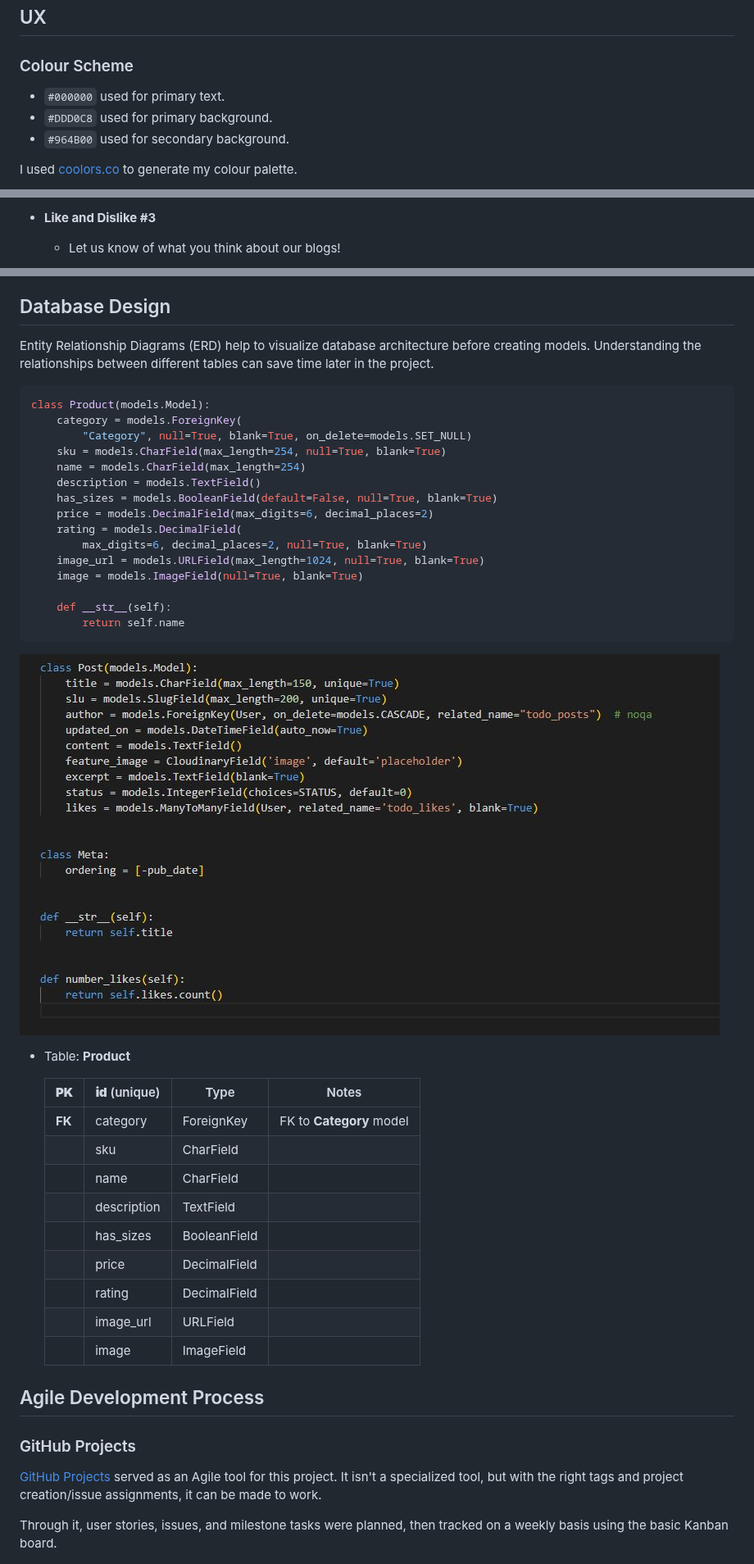
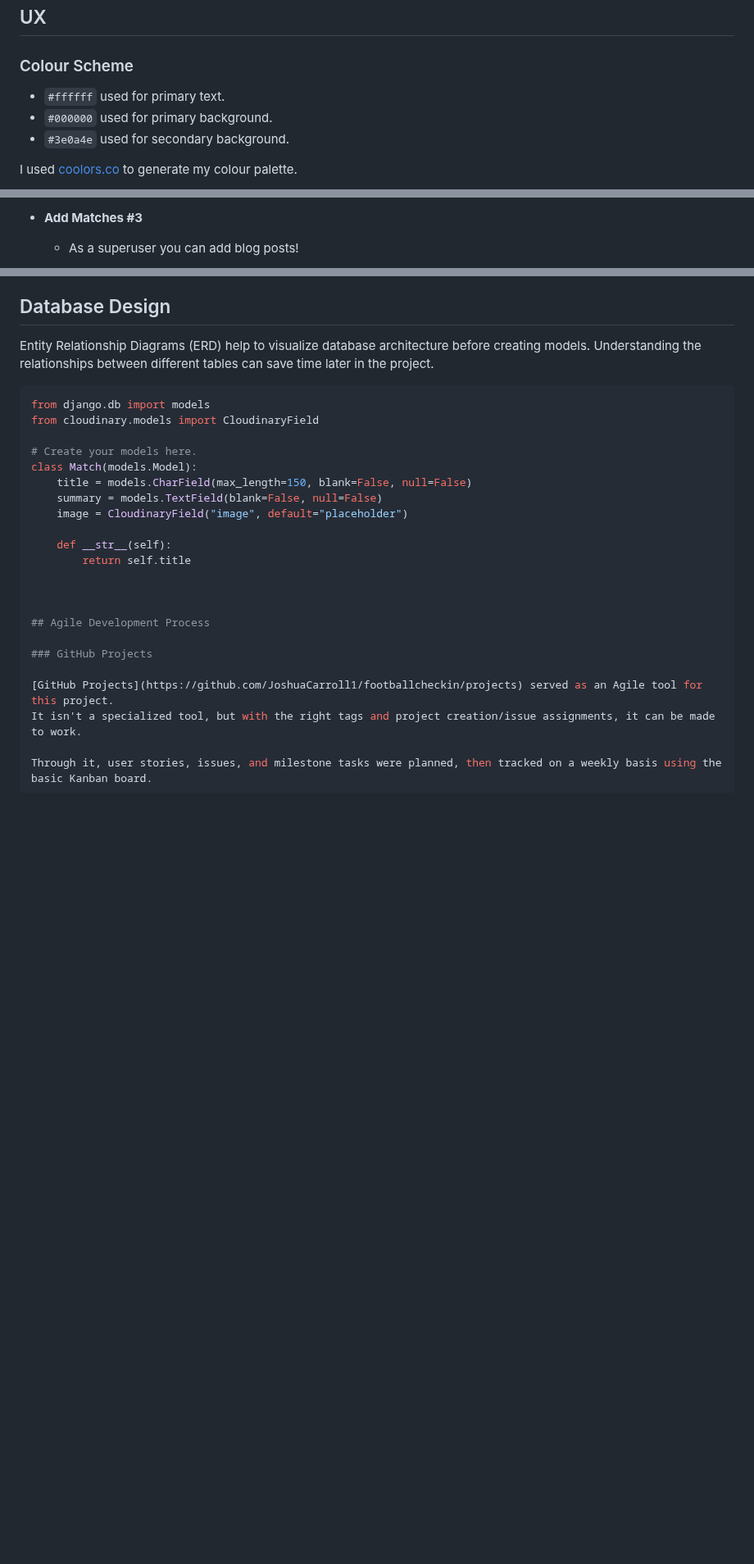
Before and after one commit to JoshuaCarroll1/footballcheckin, a Markdown page: README.md, 3 parts joined by grey strips. Shown at 82% size. Rendered like a GitHub page; blank space fills up the shorter version.

Commit message:
Amend documentation

````diff
--- a/README.md
+++ b/README.md
@@ -7,9 +7,9 @@
 ### Colour Scheme
 
 
-- `#000000` used for primary text.
-- `#DDD0C8` used for primary background.
-- `#964B00` used for secondary background.
+- `#ffffff` used for primary text.
+- `#000000` used for primary background.
+- `#3e0a4e` used for secondary background.
 
 
 I used [coolors.co](https://coolors.co/e84610-009fe3-4a4a4f-445261-d63649-e6ecf0-000000) to generate my colour palette.
@@ -88,5 +88,5 @@ I've used [Balsamiq](https://balsamiq.com/wireframes) to design my site wirefram
 
-- **Like and Dislike #3**
+- **Add Matches #3**
 
-    - Let us know of what you think about our blogs!
+    - As a superuser you can add blog posts!
 
@@ -135,40 +135,19 @@ Understanding the relationships between different tables can save time later in
 
 
 ```python
-class Product(models.Model):
-    category = models.ForeignKey(
-        "Category", null=True, blank=True, on_delete=models.SET_NULL)
-    sku = models.CharField(max_length=254, null=True, blank=True)
-    name = models.CharField(max_length=254)
-    description = models.TextField()
-    has_sizes = models.BooleanField(default=False, null=True, blank=True)
-    price = models.DecimalField(max_digits=6, decimal_places=2)
-    rating = models.DecimalField(
-        max_digits=6, decimal_places=2, null=True, blank=True)
-    image_url = models.URLField(max_length=1024, null=True, blank=True)
-    image = models.ImageField(null=True, blank=True)
+from django.db import models
+from cloudinary.models import CloudinaryField
+
+# Create your models here.
+class Match(models.Model):
+    title = models.CharField(max_length=150, blank=False, null=False)
+    summary = models.TextField(blank=False, null=False)
+    image = CloudinaryField("image", default="placeholder")
 
     def __str__(self):
-        return self.name
-```
+        return self.title
 
 
-![screenshot](documentation/models.JPG)
-
-
-- Table: **Product**
-
-    | **PK** | **id** (unique) | Type | Notes |
-    | --- | --- | --- | --- |
-    | **FK** | category | ForeignKey | FK to **Category** model |
-    | | sku | CharField | |
-    | | name | CharField | |
-    | | description | TextField | |
-    | | has_sizes | BooleanField | |
-    | | price | DecimalField | |
-    | | rating | DecimalField | |
-    | | image_url | URLField | |
-    | | image | ImageField | |
 
 ## Agile Development Process
 
````
Also changed, not shown: other parts of README.md (+10 -13 lines).
